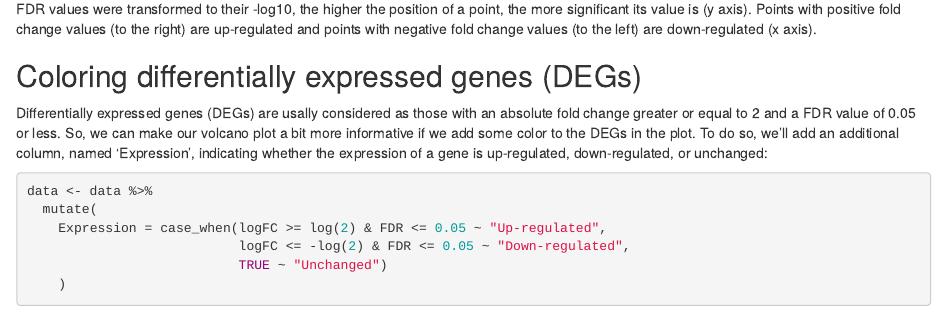
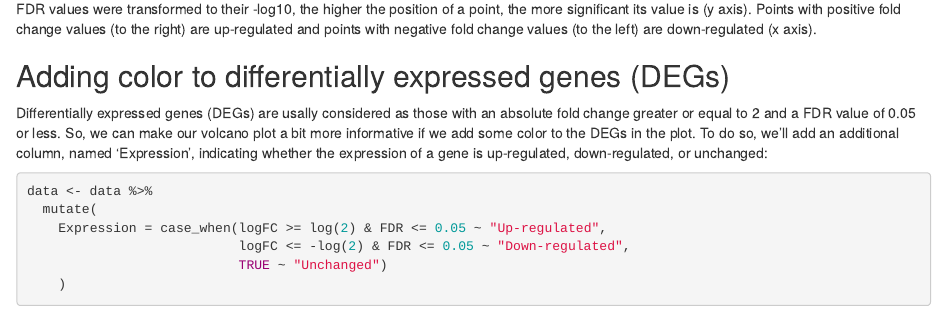
Before and after one commit to sdgamboa/samdsblog, an R Markdown document (post/2020-08-09-visualizing-volcano-plots-in-r.Rmarkdown): the page in a window 1100 px wide, from 4100 px down. Rendered offline with R 4.5, knitr and Pandoc, with nearby package versions; some code elsewhere in the file could not run offline.

Commit message:
added colors

```diff
--- a/post/2020-08-09-visualizing-volcano-plots-in-r.Rmarkdown
+++ b/post/2020-08-09-visualizing-volcano-plots-in-r.Rmarkdown
@@ -62,7 +62,7 @@ p1
 
 The dispersion of the points (representing genes) in the plot is similar to, you guessed, a volcano (that's why they're called volcano plots). Since the FDR values were transformed to their -log10, the higher the position of a point, the more significant its value is (y axis). Points with positive fold change values (to the right) are up-regulated and points with negative fold change values (to the left) are down-regulated (x axis).
 
-## Coloring differentially expressed genes (DEGs)
+## Adding color to differentially expressed genes (DEGs)
 
 Differentially expressed genes (DEGs) are usally considered as those with an absolute fold change greater or equal to 2 and a FDR value of 0.05 or less. So, we can make our volcano plot a bit more informative if we add some color to the DEGs in the plot. To do so, we'll add an additional column, named 'Expression', indicating whether the expression of a gene is up-regulated, down-regulated, or unchanged:
 
```
Also changed, not shown: post/2020-08-09-visualizing-volcano-plots-in-r_files/figure-html/unnamed-chunk-7-1.png, post/visualizing-volcano-plots-in-r/index.html.
